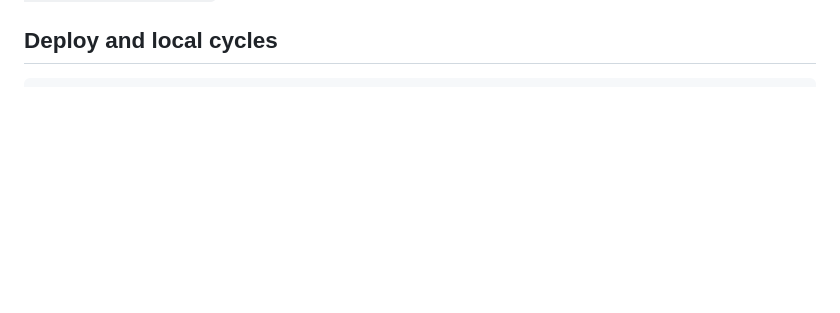
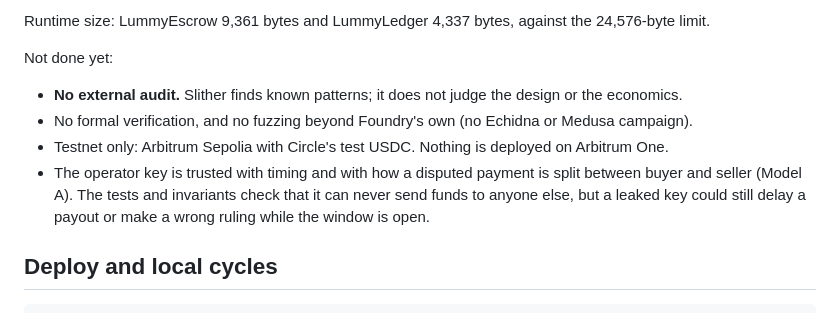
Before and after one commit to Lummy-Ticket/lummy, a Markdown page: contracts/README.md, the part around one of its changes. GitHub-like rendering; blank space fills up the shorter version.

```diff
--- a/contracts/README.md
+++ b/contracts/README.md
@@ -23,3 +61,11 @@ A long invariant campaign (10,000 random sequences, about 3.5 minutes): `FOUNDRY
+Runtime size: LummyEscrow 9,361 bytes and LummyLedger 4,337 bytes, against the 24,576-byte limit.
+
+Not done yet:
+
+- **No external audit.** Slither finds known patterns; it does not judge the design or the economics.
+- No formal verification, and no fuzzing beyond Foundry's own (no Echidna or Medusa campaign).
+- Testnet only: Arbitrum Sepolia with Circle's test USDC. Nothing is deployed on Arbitrum One.
+- The operator key is trusted with timing and with how a disputed payment is split between buyer and seller (Model A). The tests and invariants check that it can never send funds to anyone else, but a leaked key could still delay a payout or make a wrong ruling while the window is open.
 
 ## Deploy and local cycles
 
```
Also changed, not shown: other parts of contracts/README.md (+39 -1 lines).
